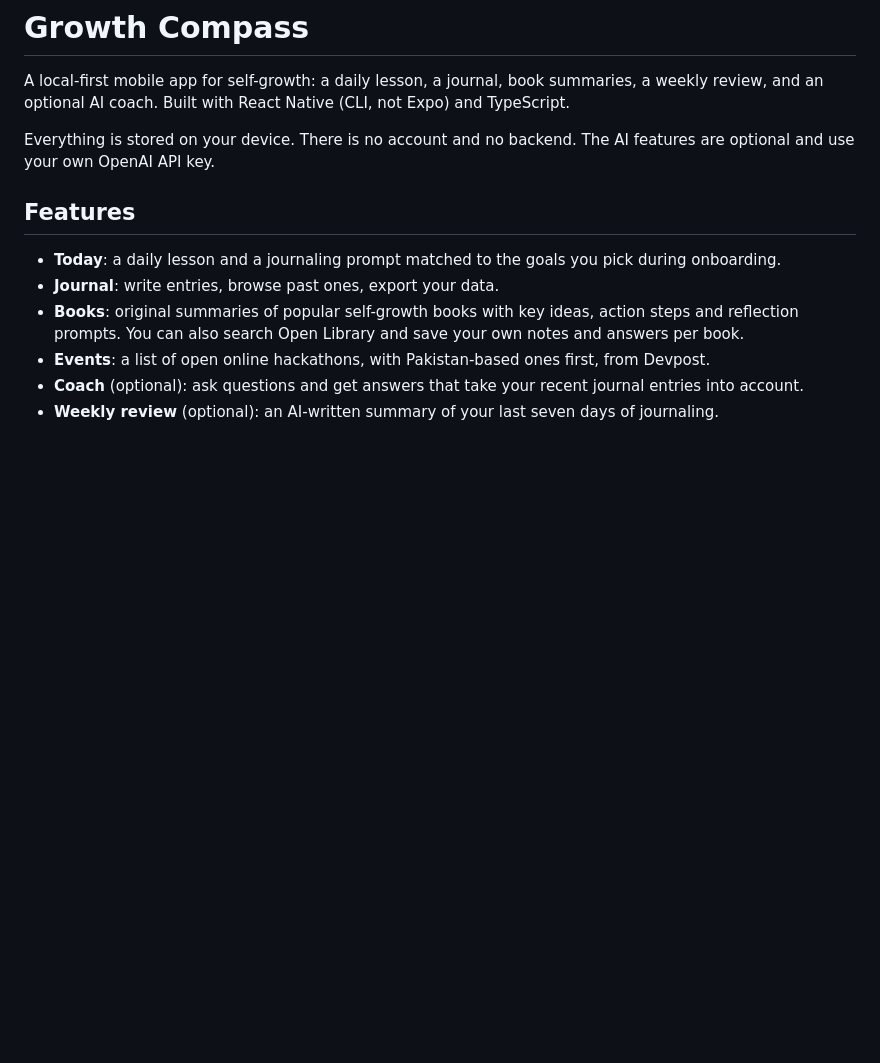
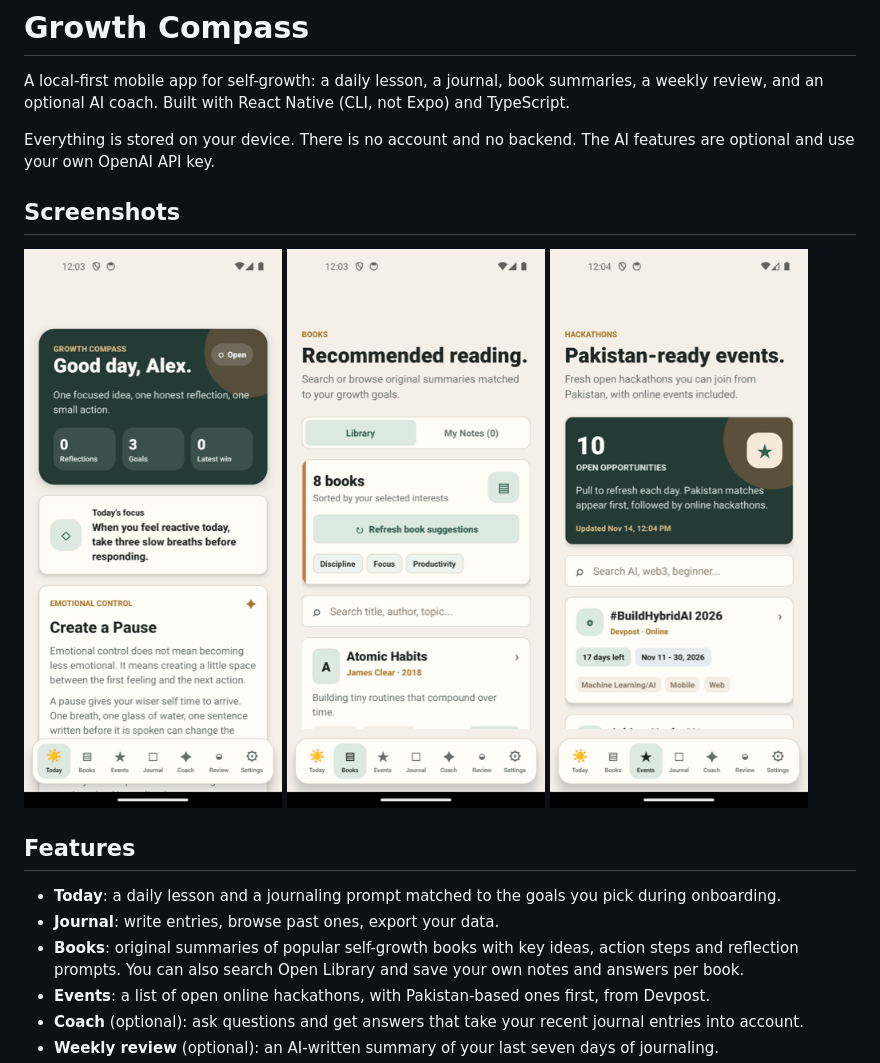
Before and after one commit to Munawarhussain729/self-growth-app, a Markdown page: README.md, the part around the change. GitHub-like rendering; pictures changed too: docs/screenshots/books.png (added), docs/screenshots/events.png (added), docs/screenshots/today.png (added); blank space fills up the shorter version.

Commit message:
Add screenshots to the README

```diff
--- a/README.md
+++ b/README.md
@@ -3,6 +3,14 @@
 A local-first mobile app for self-growth: a daily lesson, a journal, book summaries, a weekly review, and an optional AI coach. Built with React Native (CLI, not Expo) and TypeScript.
 
 Everything is stored on your device. There is no account and no backend. The AI features are optional and use your own OpenAI API key.
+
+## Screenshots
+
+<p>
+  <img src="docs/screenshots/today.png" alt="Today tab with a daily lesson" width="260">
+  <img src="docs/screenshots/books.png" alt="Books tab with original summaries" width="260">
+  <img src="docs/screenshots/events.png" alt="Events tab with open hackathons" width="260">
+</p>
 
 ## Features
 
```
